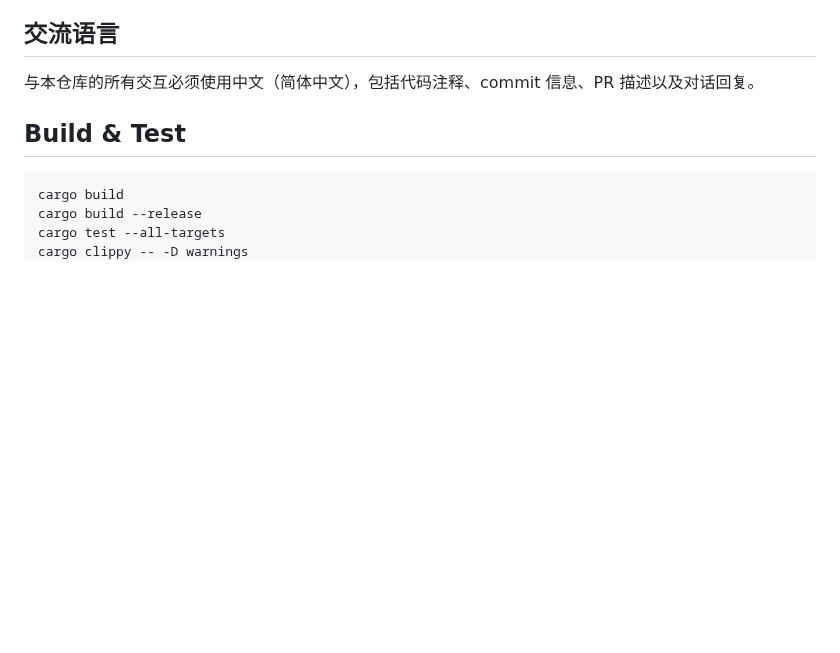
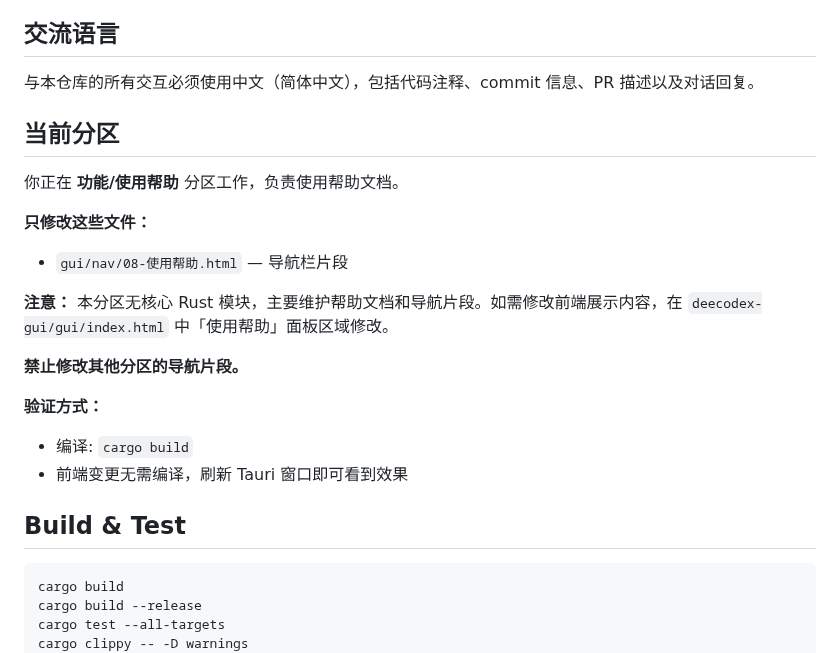
Before and after one commit to liguan-89/deecodex, a Markdown page: CLAUDE.md, the part around the change. GitHub-like rendering; blank space fills up the shorter version.

Commit message:
chore: CLAUDE.md 添加分区专属指令

```diff
--- a/CLAUDE.md
+++ b/CLAUDE.md
@@ -5,6 +5,21 @@ This file provides guidance to Claude Code (claude.ai/code) when working with co
 ## 交流语言
 
 与本仓库的所有交互必须使用中文（简体中文），包括代码注释、commit 信息、PR 描述以及对话回复。
+
+## 当前分区
+
+你正在 **功能/使用帮助** 分区工作，负责使用帮助文档。
+
+**只修改这些文件：**
+- `gui/nav/08-使用帮助.html` — 导航栏片段
+
+**注意：** 本分区无核心 Rust 模块，主要维护帮助文档和导航片段。如需修改前端展示内容，在 `deecodex-gui/gui/index.html` 中「使用帮助」面板区域修改。
+
+**禁止修改其他分区的导航片段。**
+
+**验证方式：**
+- 编译: `cargo build`
+- 前端变更无需编译，刷新 Tauri 窗口即可看到效果
 
 ## Build & Test
 
```
